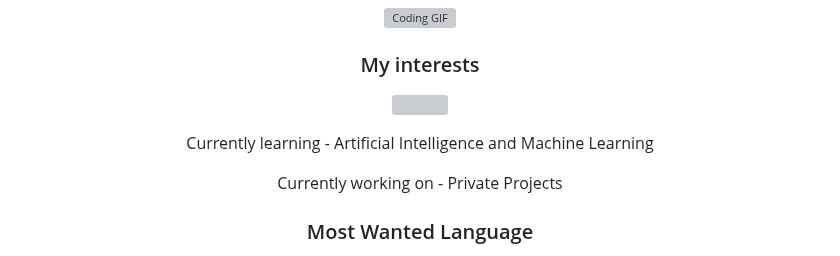
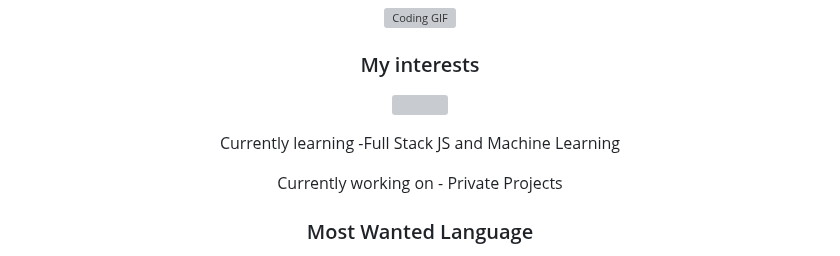
Before and after one commit to devtunis/devtunis, a Markdown page: README.md, the part around one of its changes. GitHub-like rendering; grey boxes are pictures that could not be loaded.

```diff
--- a/README.md
+++ b/README.md
@@ -15,6 +15,6 @@
 </p>
 
-<p align="center">Currently learning - Artificial Intelligence and Machine Learning</p>
+<p align="center">Currently learning -Full Stack JS and Machine Learning</p>
 <p align="center">Currently working on - Private Projects</p>
 
 <h3 align="center">Most Wanted Language</h3>
```
Also changed, not shown: other parts of README.md (+1 -1 lines).
